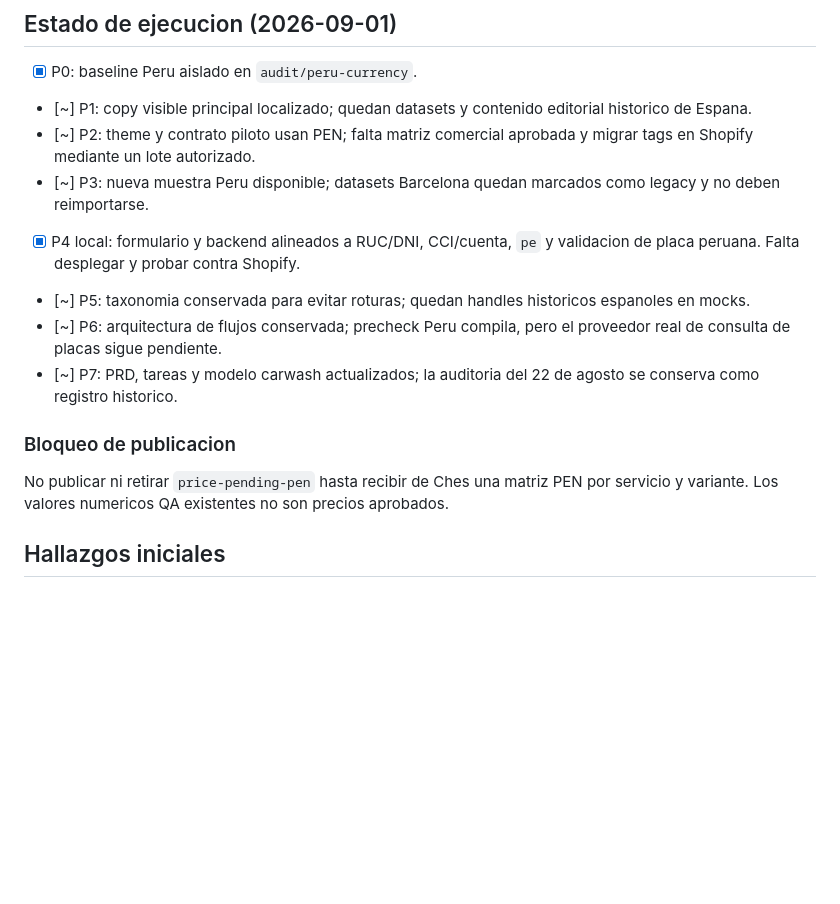
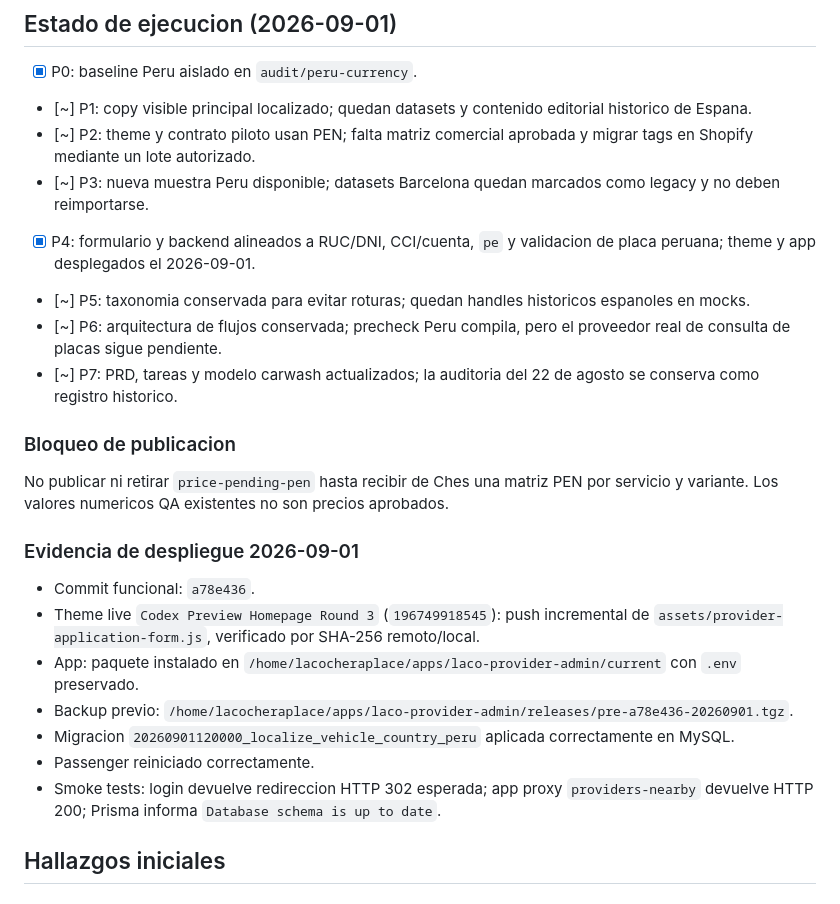
Before and after one commit to digitalbitsolutions/lacocheraplace, a Markdown page: project-docs/PERU-ADAPTATION-CHECKLIST.md, the part around the change. GitHub-like rendering; blank space fills up the shorter version.

Commit message:
docs: record Peru deployment verification

```diff
--- a/project-docs/PERU-ADAPTATION-CHECKLIST.md
+++ b/project-docs/PERU-ADAPTATION-CHECKLIST.md
@@ -11,7 +11,7 @@ Este documento no reemplaza la documentacion historica del proyecto. Sirve como
 - [~] P1: copy visible principal localizado; quedan datasets y contenido editorial historico de Espana.
 - [~] P2: theme y contrato piloto usan PEN; falta matriz comercial aprobada y migrar tags en Shopify mediante un lote autorizado.
 - [~] P3: nueva muestra Peru disponible; datasets Barcelona quedan marcados como legacy y no deben reimportarse.
-- [x] P4 local: formulario y backend alineados a RUC/DNI, CCI/cuenta, `pe` y validacion de placa peruana. Falta desplegar y probar contra Shopify.
+- [x] P4: formulario y backend alineados a RUC/DNI, CCI/cuenta, `pe` y validacion de placa peruana; theme y app desplegados el 2026-09-01.
 - [~] P5: taxonomia conservada para evitar roturas; quedan handles historicos espanoles en mocks.
 - [~] P6: arquitectura de flujos conservada; precheck Peru compila, pero el proveedor real de consulta de placas sigue pendiente.
 - [~] P7: PRD, tareas y modelo carwash actualizados; la auditoria del 22 de agosto se conserva como registro historico.
@@ -19,6 +19,16 @@ Este documento no reemplaza la documentacion historica del proyecto. Sirve como
 ### Bloqueo de publicacion
 
 No publicar ni retirar `price-pending-pen` hasta recibir de Ches una matriz PEN por servicio y variante. Los valores numericos QA existentes no son precios aprobados.
+
+### Evidencia de despliegue 2026-09-01
+
+- Commit funcional: `a78e436`.
+- Theme live `Codex Preview Homepage Round 3` (`196749918545`): push incremental de `assets/provider-application-form.js`, verificado por SHA-256 remoto/local.
+- App: paquete instalado en `/home/lacocheraplace/apps/laco-provider-admin/current` con `.env` preservado.
+- Backup previo: `/home/lacocheraplace/apps/laco-provider-admin/releases/pre-a78e436-20260901.tgz`.
+- Migracion `20260901120000_localize_vehicle_country_peru` aplicada correctamente en MySQL.
+- Passenger reiniciado correctamente.
+- Smoke tests: login devuelve redireccion HTTP 302 esperada; app proxy `providers-nearby` devuelve HTTP 200; Prisma informa `Database schema is up to date`.
 
 ## Hallazgos iniciales
 
```
Also changed, not shown: project-docs/AUDIT-PERU-CURRENCY-2026-08-22.md (+1 -1 lines), project-docs/TASKS.md (+1 -0 lines).
